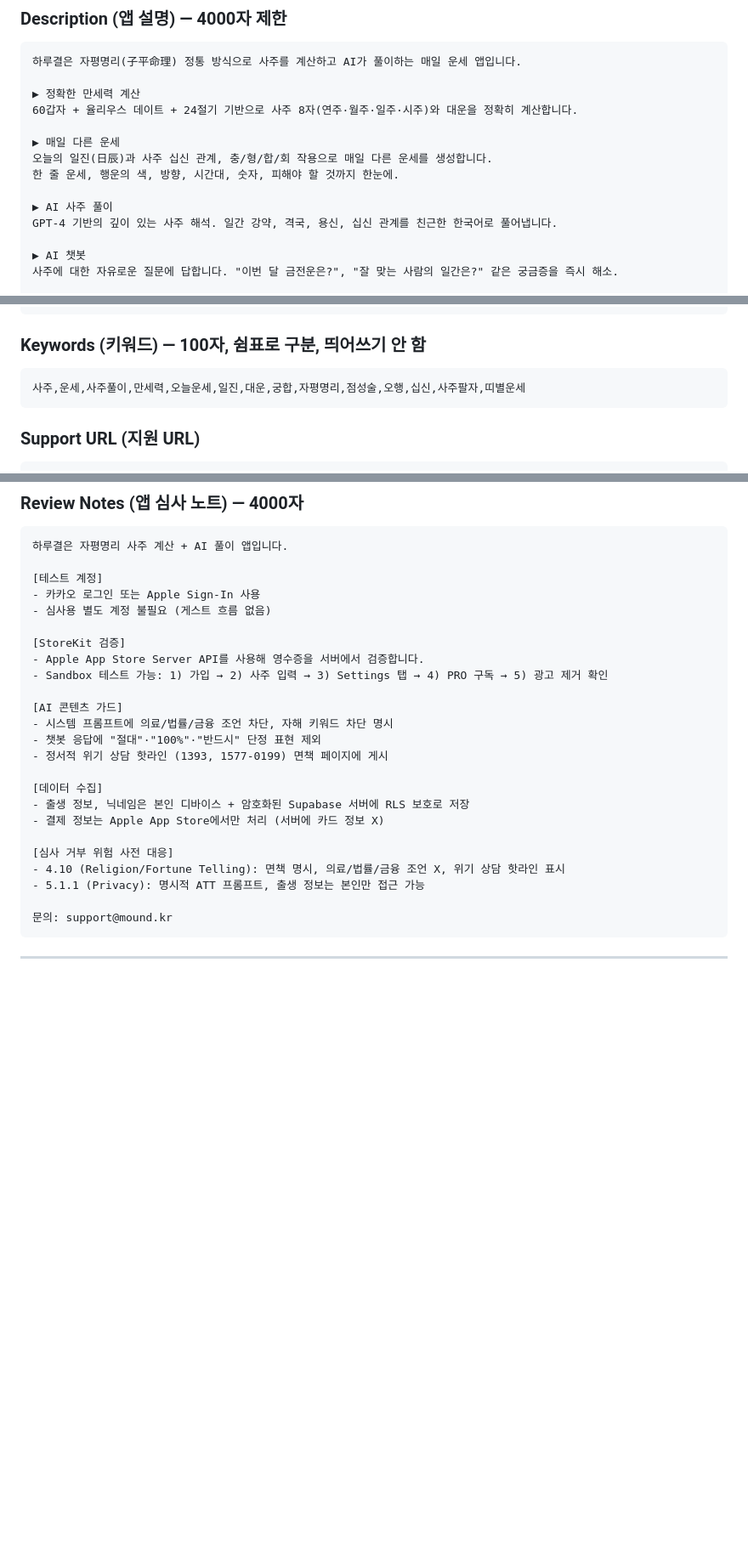
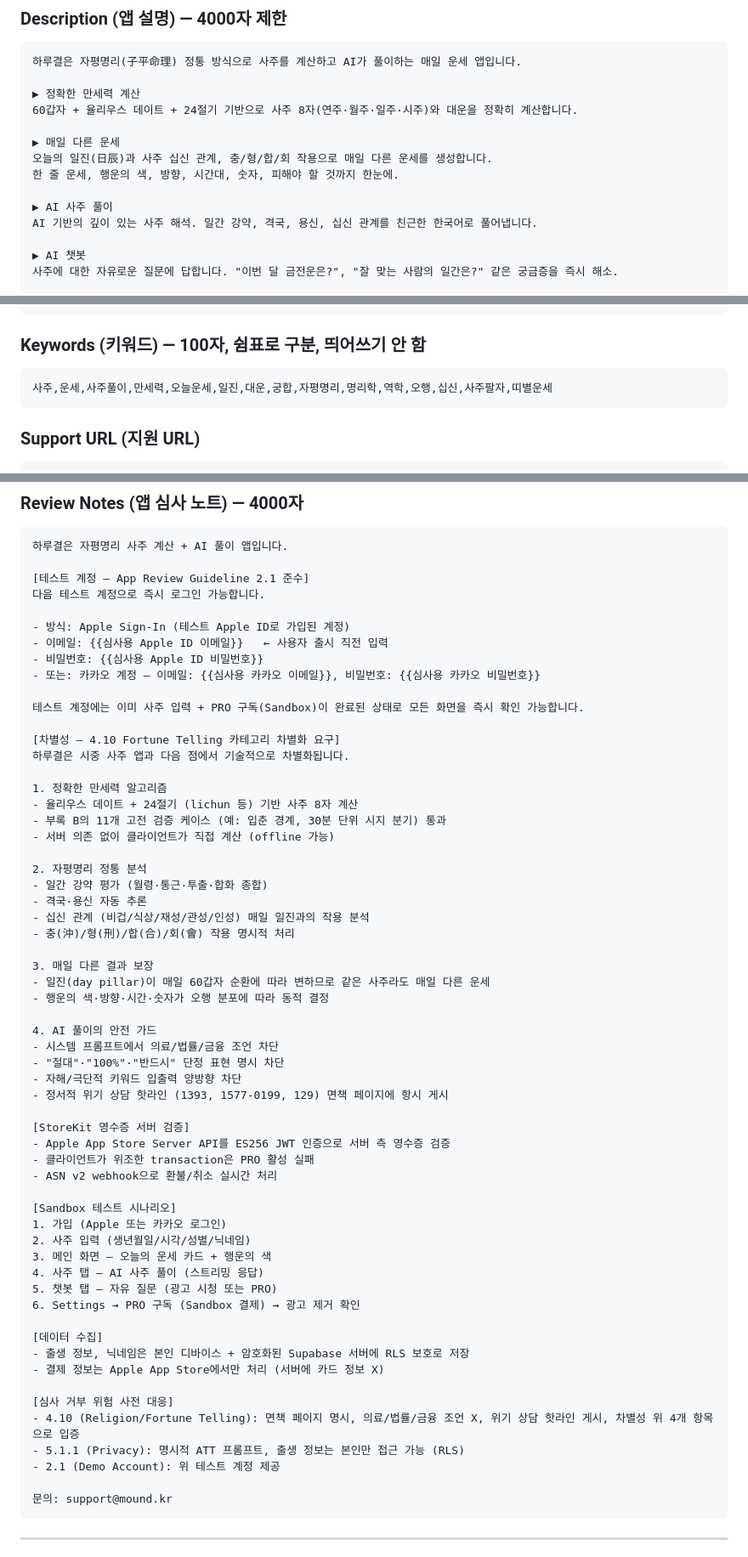
Before and after one commit to dugout26/Saju, a Markdown page: docs/app-store-metadata.md, 3 parts joined by grey strips. Shown at 85% size. GitHub-like rendering; blank space fills up the shorter version.

Commit message:
fix(metadata): Age Rating 2025 신규 등급 + Demo Account + 4.10 차별성 + 카테고리/키워드 (CR #48)
🔴 P0 4건 + 🟡 P1 3건 수정:

1. Age Rating: 12+/17+ 폐지 (2025-07) → 16+ 권장 (AI 챗봇 18+ 검토). Apple AI/Chatbot
   평가 항목 추가.
2. Demo Account: "심사용 별도 계정 불필요" 제거. Guideline 2.1 따라 Apple Sign-In +
   카카오 테스트 계정 placeholder 명기. 사주 입력 + PRO Sandbox 완료 상태.
3. 4.10 차별성 서술: Review Notes에 4개 차별 포인트 추가 (만세력 정확성, 자평명리
   정통 분석, 매일 다른 결과, AI 안전 가드).
4. Primary Category: Lifestyle → Entertainment (점복 4.10 맥락 표준).
5. Keywords: "점성술"(서양 astrology) 제거 → "명리학", "역학" 대체.
6. Description "GPT-4" → "AI" 일반화 (모델 변경 시 메타데이터 부정확 회피).

Co-Authored-By: Claude Opus 4.7 (1M context) <noreply@anthropic.com>

````diff
--- a/docs/app-store-metadata.md
+++ b/docs/app-store-metadata.md
@@ -77,7 +80,7 @@ Reference (참조)
 한 줄 운세, 행운의 색, 방향, 시간대, 숫자, 피해야 할 것까지 한눈에.
 
 ▶ AI 사주 풀이
-GPT-4 기반의 깊이 있는 사주 해석. 일간 강약, 격국, 용신, 십신 관계를 친근한 한국어로 풀어냅니다.
+AI 기반의 깊이 있는 사주 해석. 일간 강약, 격국, 용신, 십신 관계를 친근한 한국어로 풀어냅니다.
 
 ▶ AI 챗봇
 사주에 대한 자유로운 질문에 답합니다. "이번 달 금전운은?", "잘 맞는 사람의 일간은?" 같은 궁금증을 즉시 해소.
@@ -104,7 +107,7 @@ GPT-4 기반의 깊이 있는 사주 해석. 일간 강약, 격국, 용신, 십
 
 ### Keywords (키워드) — 100자, 쉼표로 구분, 띄어쓰기 안 함
 ```
-사주,운세,사주풀이,만세력,오늘운세,일진,대운,궁합,자평명리,점성술,오행,십신,사주팔자,띠별운세
+사주,운세,사주풀이,만세력,오늘운세,일진,대운,궁합,자평명리,명리학,역학,오행,십신,사주팔자,띠별운세
 ```
 
 ### Support URL (지원 URL)
@@ -201,26 +204,61 @@ https://mound.kr/privacy
 ```
 하루결은 자평명리 사주 계산 + AI 풀이 앱입니다.
 
-[테스트 계정]
-- 카카오 로그인 또는 Apple Sign-In 사용
-- 심사용 별도 계정 불필요 (게스트 흐름 없음)
+[테스트 계정 — App Review Guideline 2.1 준수]
+다음 테스트 계정으로 즉시 로그인 가능합니다.
 
-[StoreKit 검증]
-- Apple App Store Server API를 사용해 영수증을 서버에서 검증합니다.
-- Sandbox 테스트 가능: 1) 가입 → 2) 사주 입력 → 3) Settings 탭 → 4) PRO 구독 → 5) 광고 제거 확인
+- 방식: Apple Sign-In (테스트 Apple ID로 가입된 계정)
+- 이메일: {{심사용 Apple ID 이메일}}   ← 사용자 출시 직전 입력
+- 비밀번호: {{심사용 Apple ID 비밀번호}}
+- 또는: 카카오 계정 — 이메일: {{심사용 카카오 이메일}}, 비밀번호: {{심사용 카카오 비밀번호}}
 
-[AI 콘텐츠 가드]
-- 시스템 프롬프트에 의료/법률/금융 조언 차단, 자해 키워드 차단 명시
-- 챗봇 응답에 "절대"·"100%"·"반드시" 단정 표현 제외
-- 정서적 위기 상담 핫라인 (1393, 1577-0199) 면책 페이지에 게시
+테스트 계정에는 이미 사주 입력 + PRO 구독(Sandbox)이 완료된 상태로 모든 화면을 즉시 확인 가능합니다.
+
+[차별성 — 4.10 Fortune Telling 카테고리 차별화 요구]
+하루결은 시중 사주 앱과 다음 점에서 기술적으로 차별화됩니다.
+
+1. 정확한 만세력 알고리즘
+- 율리우스 데이트 + 24절기 (lichun 등) 기반 사주 8자 계산
+- 부록 B의 11개 고전 검증 케이스 (예: 입춘 경계, 30분 단위 시지 분기) 통과
+- 서버 의존 없이 클라이언트가 직접 계산 (offline 가능)
+
+2. 자평명리 정통 분석
+- 일간 강약 평가 (월령·통근·투출·합화 종합)
+- 격국·용신 자동 추론
+- 십신 관계 (비겁/식상/재성/관성/인성) 매일 일진과의 작용 분석
+- 충(沖)/형(刑)/합(合)/회(會) 작용 명시적 처리
+
+3. 매일 다른 결과 보장
+- 일진(day pillar)이 매일 60갑자 순환에 따라 변하므로 같은 사주라도 매일 다른 운세
+- 행운의 색·방향·시간·숫자가 오행 분포에 따라 동적 결정
+
+4. AI 풀이의 안전 가드
+- 시스템 프롬프트에서 의료/법률/금융 조언 차단
+- "절대"·"100%"·"반드시" 단정 표현 명시 차단
+- 자해/극단적 키워드 입출력 양방향 차단
+- 정서적 위기 상담 핫라인 (1393, 1577-0199, 129) 면책 페이지에 항시 게시
+
+[StoreKit 영수증 서버 검증]
+- Apple App Store Server API를 ES256 JWT 인증으로 서버 측 영수증 검증
+- 클라이언트가 위조한 transaction은 PRO 활성 실패
+- ASN v2 webhook으로 환불/취소 실시간 처리
+
+[Sandbox 테스트 시나리오]
+1. 가입 (Apple 또는 카카오 로그인)
+2. 사주 입력 (생년월일/시각/성별/닉네임)
+3. 메인 화면 — 오늘의 운세 카드 + 행운의 색
+4. 사주 탭 — AI 사주 풀이 (스트리밍 응답)
+5. 챗봇 탭 — 자유 질문 (광고 시청 또는 PRO)
+6. Settings → PRO 구독 (Sandbox 결제) → 광고 제거 확인
 
 [데이터 수집]
 - 출생 정보, 닉네임은 본인 디바이스 + 암호화된 Supabase 서버에 RLS 보호로 저장
 - 결제 정보는 Apple App Store에서만 처리 (서버에 카드 정보 X)
 
 [심사 거부 위험 사전 대응]
-- 4.10 (Religion/Fortune Telling): 면책 명시, 의료/법률/금융 조언 X, 위기 상담 핫라인 표시
-- 5.1.1 (Privacy): 명시적 ATT 프롬프트, 출생 정보는 본인만 접근 가능
+- 4.10 (Religion/Fortune Telling): 면책 페이지 명시, 의료/법률/금융 조언 X, 위기 상담 핫라인 게시, 차별성 위 4개 항목으로 입증
+- 5.1.1 (Privacy): 명시적 ATT 프롬프트, 출생 정보는 본인만 접근 가능 (RLS)
+- 2.1 (Demo Account): 위 테스트 계정 제공
 
 문의: support@mound.kr
 ```
````
Also changed, not shown: other parts of docs/app-store-metadata.md (+10 -7 lines).
